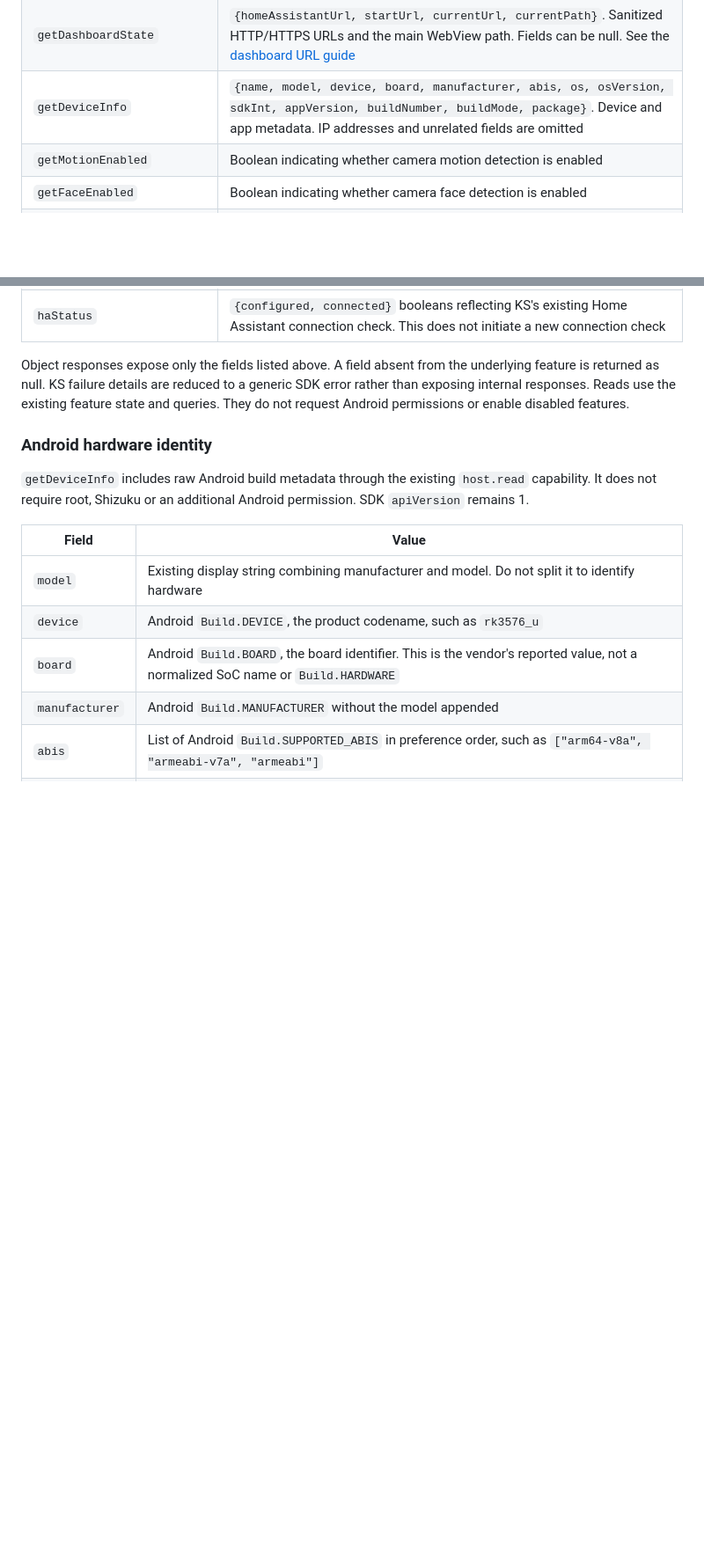
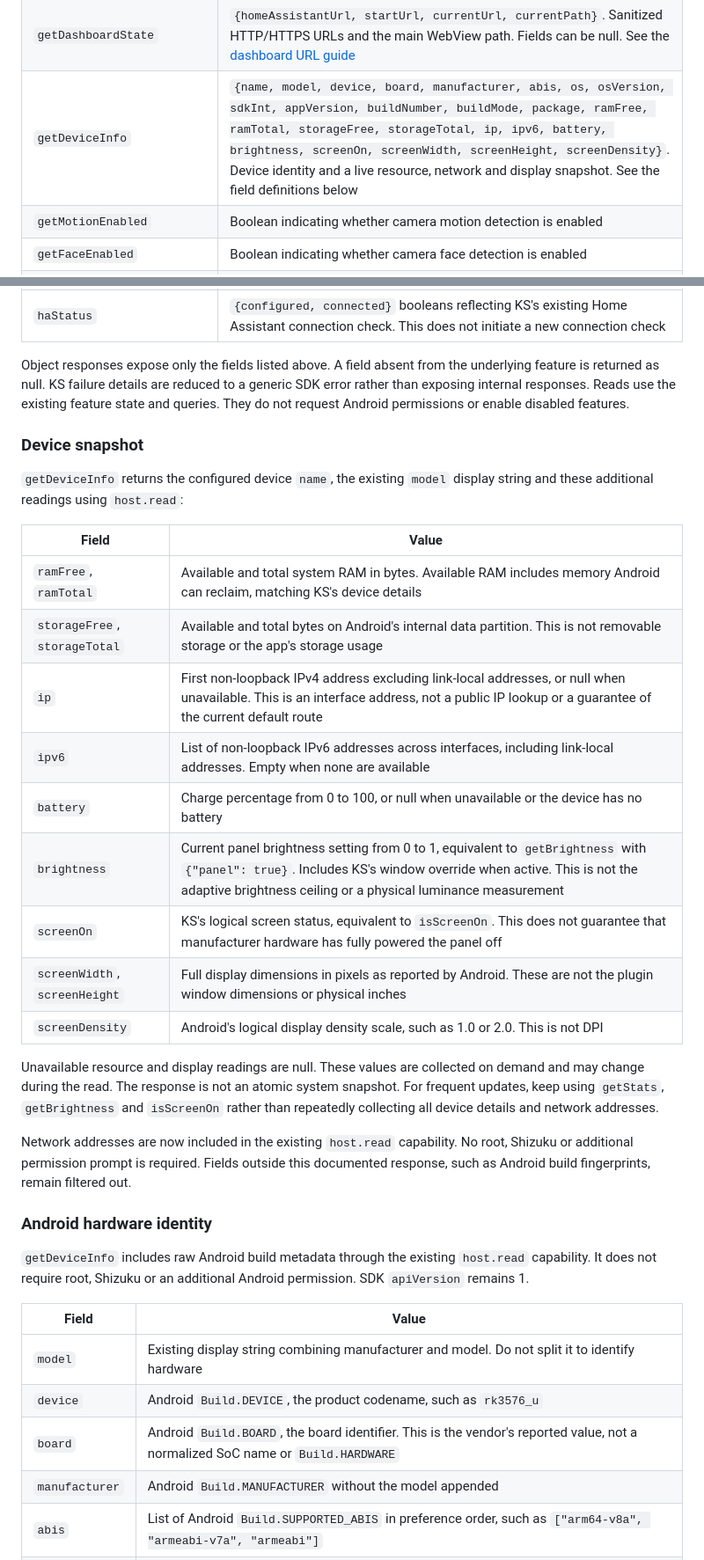
Before and after one commit to jxlarrea/kiosk-satellite-plugin-hello-world, a Markdown page: docs/ks-api.md, 2 parts joined by grey strips. Shown at 88% size. GitHub-like rendering; blank space fills up the shorter version.

Commit message:
Document expanded SDK device snapshot fields

```diff
--- a/docs/ks-api.md
+++ b/docs/ks-api.md
@@ -49,7 +49,7 @@ Except for `getBrightness`, every read command requires an empty arguments map.
 | `getStats` | `{battery, charging, cpu, temp}`. Battery percentage, external power connected, CPU usage percentage and CPU temperature in Celsius. Unavailable numeric readings can be null |
 | `getUptime` | `{app, network}` in seconds. Network is null while offline |
 | `getDashboardState` | `{homeAssistantUrl, startUrl, currentUrl, currentPath}`. Sanitized HTTP/HTTPS URLs and the main WebView path. Fields can be null. See the [dashboard URL guide](dashboard.md) |
-| `getDeviceInfo` | `{name, model, device, board, manufacturer, abis, os, osVersion, sdkInt, appVersion, buildNumber, buildMode, package}`. Device and app metadata. IP addresses and unrelated fields are omitted |
+| `getDeviceInfo` | `{name, model, device, board, manufacturer, abis, os, osVersion, sdkInt, appVersion, buildNumber, buildMode, package, ramFree, ramTotal, storageFree, storageTotal, ip, ipv6, battery, brightness, screenOn, screenWidth, screenHeight, screenDensity}`. Device identity and a live resource, network and display snapshot. See the field definitions below |
 | `getMotionEnabled` | Boolean indicating whether camera motion detection is enabled |
 | `getFaceEnabled` | Boolean indicating whether camera face detection is enabled |
 | `getProximityEnabled` | Boolean indicating whether proximity detection is enabled |
@@ -58,6 +58,26 @@ Except for `getBrightness`, every read command requires an empty arguments map.
 | `haStatus` | `{configured, connected}` booleans reflecting KS's existing Home Assistant connection check. This does not initiate a new connection check |
 
 Object responses expose only the fields listed above. A field absent from the underlying feature is returned as null. KS failure details are reduced to a generic SDK error rather than exposing internal responses. Reads use the existing feature state and queries. They do not request Android permissions or enable disabled features.
+
+### Device snapshot
+
+`getDeviceInfo` returns the configured device `name`, the existing `model` display string and these additional readings using `host.read`:
+
+| Field | Value |
+| --- | --- |
+| `ramFree`, `ramTotal` | Available and total system RAM in bytes. Available RAM includes memory Android can reclaim, matching KS's device details |
+| `storageFree`, `storageTotal` | Available and total bytes on Android's internal data partition. This is not removable storage or the app's storage usage |
+| `ip` | First non-loopback IPv4 address excluding link-local addresses, or null when unavailable. This is an interface address, not a public IP lookup or a guarantee of the current default route |
+| `ipv6` | List of non-loopback IPv6 addresses across interfaces, including link-local addresses. Empty when none are available |
+| `battery` | Charge percentage from 0 to 100, or null when unavailable or the device has no battery |
+| `brightness` | Current panel brightness setting from 0 to 1, equivalent to `getBrightness` with `{"panel": true}`. Includes KS's window override when active. This is not the adaptive brightness ceiling or a physical luminance measurement |
+| `screenOn` | KS's logical screen status, equivalent to `isScreenOn`. This does not guarantee that manufacturer hardware has fully powered the panel off |
+| `screenWidth`, `screenHeight` | Full display dimensions in pixels as reported by Android. These are not the plugin window dimensions or physical inches |
+| `screenDensity` | Android's logical display density scale, such as 1.0 or 2.0. This is not DPI |
+
+Unavailable resource and display readings are null. These values are collected on demand and may change during the read. The response is not an atomic system snapshot. For frequent updates, keep using `getStats`, `getBrightness` and `isScreenOn` rather than repeatedly collecting all device details and network addresses.
+
+Network addresses are now included in the existing `host.read` capability. No root, Shizuku or additional permission prompt is required. Fields outside this documented response, such as Android build fingerprints, remain filtered out.
 
 ### Android hardware identity
 
```
Also changed, not shown: CHANGELOG.md (+2 -0 lines).
